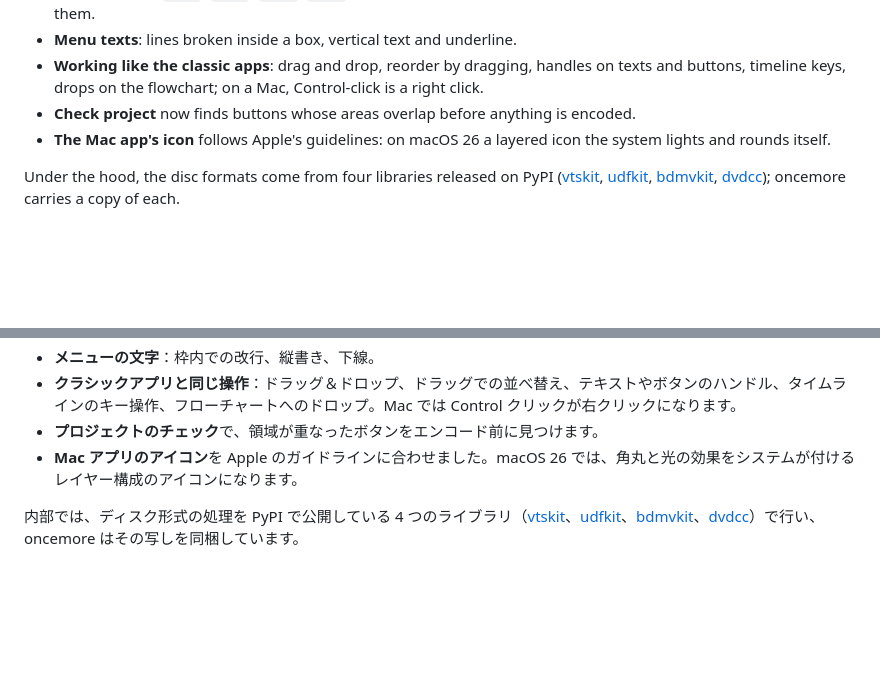
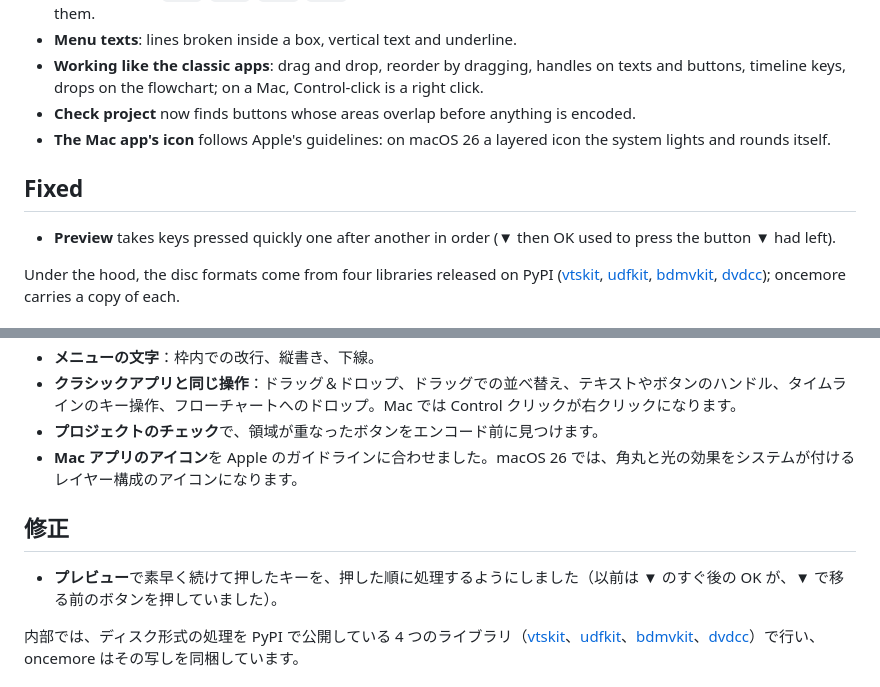
Before and after one commit to kajisho5/oncemore, a Markdown page: docs/release-notes/v0.5.0.md, 2 parts joined by grey strips. Rendered like a GitHub page; blank space fills up the shorter version.

Commit message:
Release notes: the Preview key order fix
Co-Authored-By: Claude Opus 5.5 <noreply@anthropic.com>
Claude-Session: https://claude.ai/code/session_012qiN1Gs9EGtwhDvbTYTcuu

```diff
--- a/docs/release-notes/v0.5.0.md
+++ b/docs/release-notes/v0.5.0.md
@@ -14,6 +14,10 @@
 - **Working like the classic apps**: drag and drop, reorder by dragging, handles on texts and buttons, timeline keys, drops on the flowchart; on a Mac, Control-click is a right click.
 - **Check project** now finds buttons whose areas overlap before anything is encoded.
 - **The Mac app's icon** follows Apple's guidelines: on macOS 26 a layered icon the system lights and rounds itself.
+
+## Fixed
+
+- **Preview** takes keys pressed quickly one after another in order (▼ then OK used to press the button ▼ had left).
 
 Under the hood, the disc formats come from four libraries released on PyPI ([vtskit](https://github.com/kajisho5/vtskit), [udfkit](https://github.com/kajisho5/udfkit), [bdmvkit](https://github.com/kajisho5/bdmvkit), [dvdcc](https://github.com/kajisho5/dvdcc)); oncemore carries a copy of each.
 
@@ -46,6 +50,10 @@ No copy protection or region codes, ever. GPL-3.0.
 - **プロジェクトのチェック**で、領域が重なったボタンをエンコード前に見つけます。
 - **Mac アプリのアイコン**を Apple のガイドラインに合わせました。macOS 26 では、角丸と光の効果をシステムが付けるレイヤー構成のアイコンになります。
 
+## 修正
+
+- **プレビュー**で素早く続けて押したキーを、押した順に処理するようにしました（以前は ▼ のすぐ後の OK が、▼ で移る前のボタンを押していました）。
+
 内部では、ディスク形式の処理を PyPI で公開している 4 つのライブラリ（[vtskit](https://github.com/kajisho5/vtskit)、[udfkit](https://github.com/kajisho5/udfkit)、[bdmvkit](https://github.com/kajisho5/bdmvkit)、[dvdcc](https://github.com/kajisho5/dvdcc)）で行い、oncemore はその写しを同梱しています。
 
 ## インストール
```
